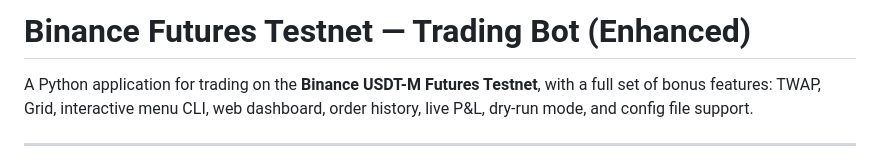
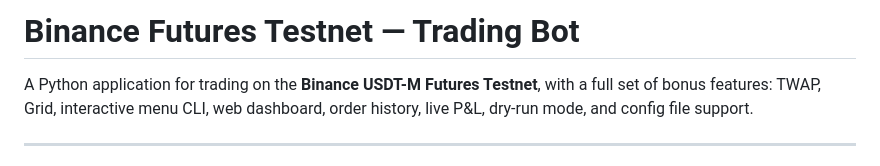
Before and after one commit to umesherra7763/future_trading, a Markdown page: README.md, the part around the change. GitHub-like rendering.

```diff
--- a/README.md
+++ b/README.md
@@ -1,4 +1,4 @@
-# Binance Futures Testnet — Trading Bot (Enhanced)
+# Binance Futures Testnet — Trading Bot
 
 A Python application for trading on the **Binance USDT-M Futures Testnet**, with a full set of bonus features: TWAP, Grid, interactive menu CLI, web dashboard, order history, live P&L, dry-run mode, and config file support.
 
```
